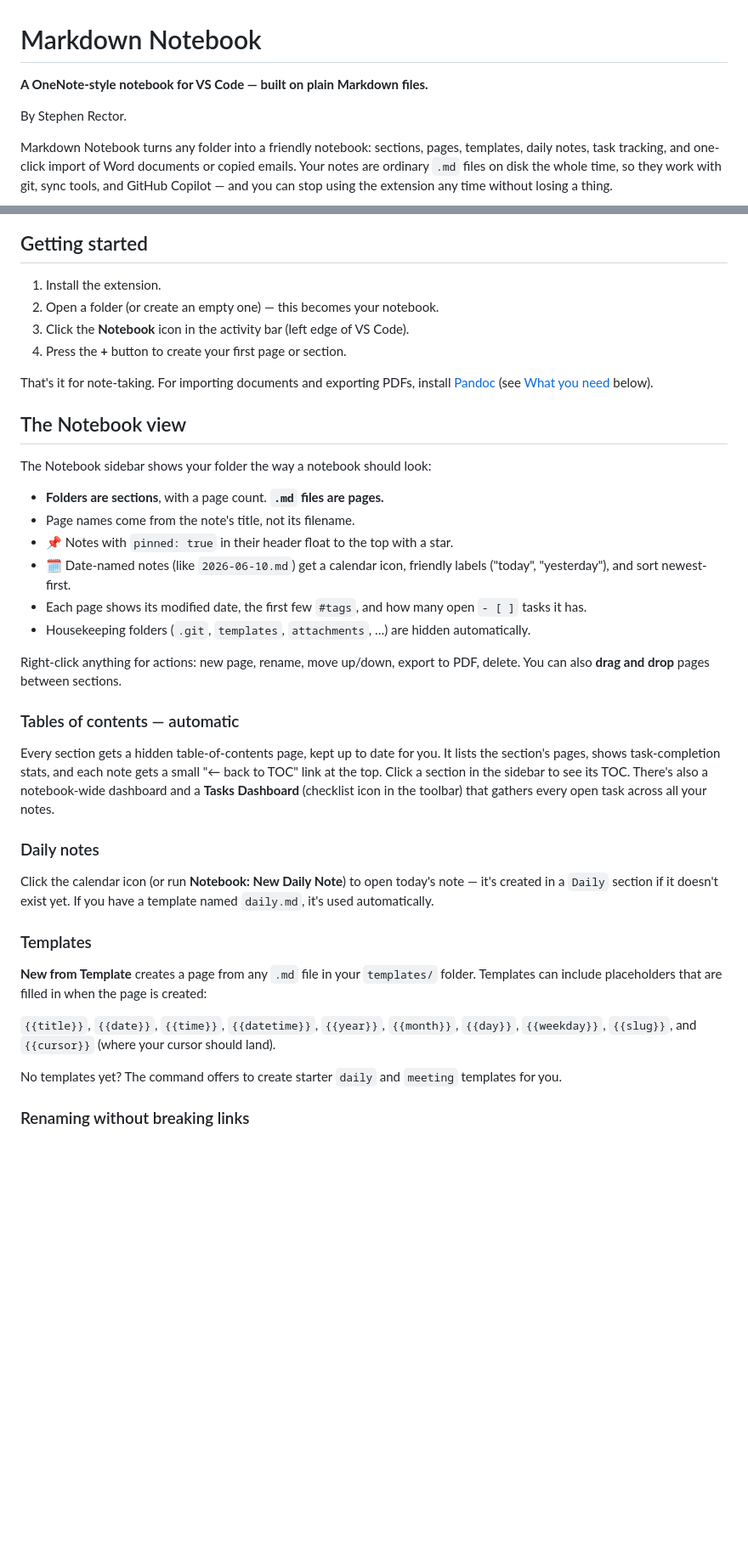
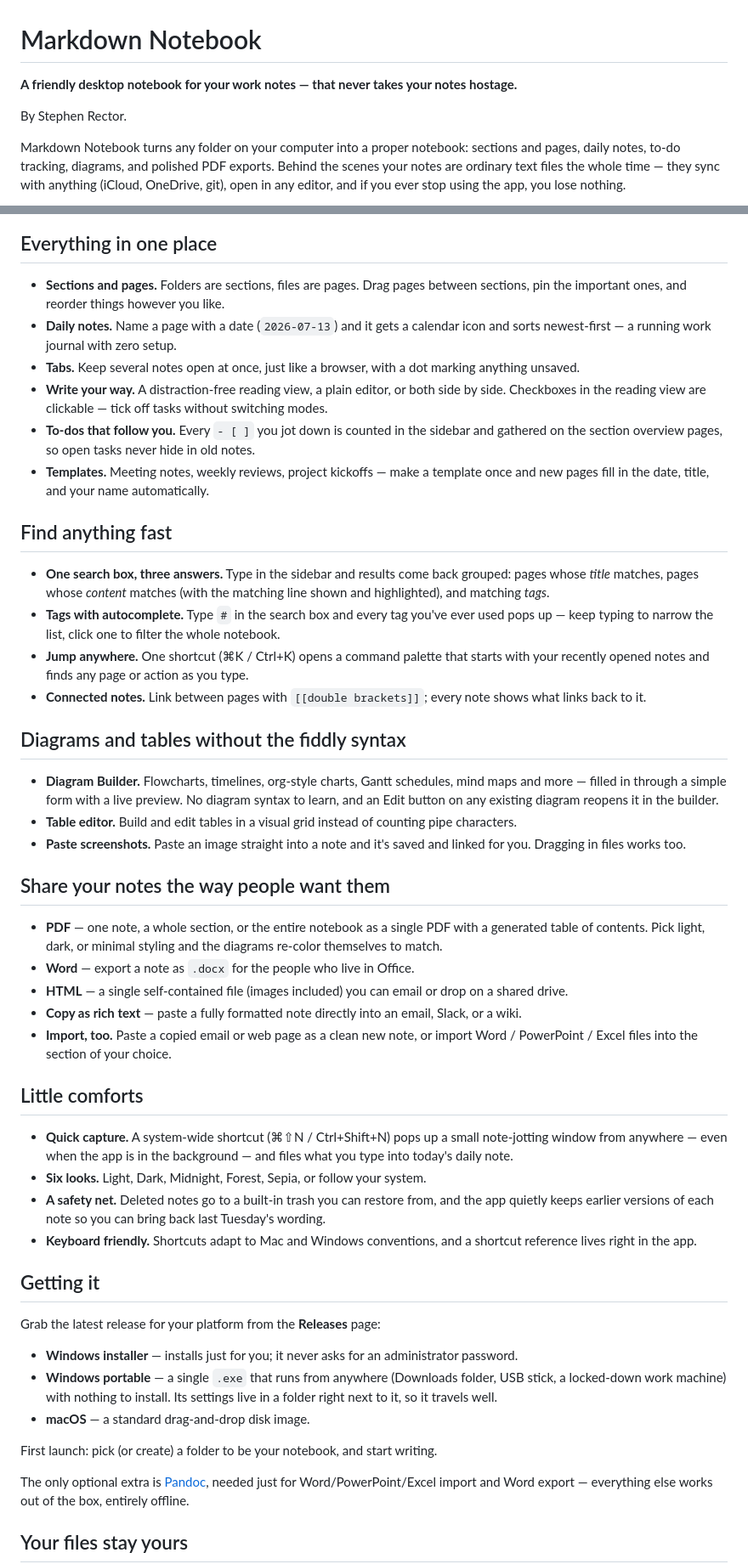
Before and after one commit to srector13/Developer-Dashboard, a Markdown page: README.md, 2 parts joined by grey strips. Shown at 85% size. Rendered like a GitHub page; blank space fills up the shorter version.

````diff
--- a/README.md
+++ b/README.md
@@ -1,10 +1,10 @@
 # Markdown Notebook
 
-**A OneNote-style notebook for VS Code — built on plain Markdown files.**
+**A friendly desktop notebook for your work notes — that never takes your notes hostage.**
 
 By Stephen Rector.
 
-Markdown Notebook turns any folder into a friendly notebook: sections, pages, templates, daily notes, task tracking, and one-click import of Word documents or copied emails. Your notes are ordinary `.md` files on disk the whole time, so they work with git, sync tools, and GitHub Copilot — and you can stop using the extension any time without losing a thing.
+Markdown Notebook turns any folder on your computer into a proper notebook: sections and pages, daily notes, to-do tracking, diagrams, and polished PDF exports. Behind the scenes your notes are ordinary text files the whole time — they sync with anything (iCloud, OneDrive, git), open in any editor, and if you ever stop using the app, you lose nothing.
 
 ```mermaid
 flowchart LR
@@ -16,42 +14,53 @@ flowchart LR
 ```
 
-## Getting started
+## Everything in one place
 
-1. Install the extension.
-2. Open a folder (or create an empty one) — this becomes your notebook.
-3. Click the **Notebook** icon in the activity bar (left edge of VS Code).
-4. Press the **+** button to create your first page or section.
+- **Sections and pages.** Folders are sections, files are pages. Drag pages between sections, pin the important ones, and reorder things however you like.
+- **Daily notes.** Name a page with a date (`2026-07-13`) and it gets a calendar icon and sorts newest-first — a running work journal with zero setup.
+- **Tabs.** Keep several notes open at once, just like a browser, with a dot marking anything unsaved.
+- **Write your way.** A distraction-free reading view, a plain editor, or both side by side. Checkboxes in the reading view are clickable — tick off tasks without switching modes.
+- **To-dos that follow you.** Every `- [ ]` you jot down is counted in the sidebar and gathered on the section overview pages, so open tasks never hide in old notes.
+- **Templates.** Meeting notes, weekly reviews, project kickoffs — make a template once and new pages fill in the date, title, and your name automatically.
 
-That's it for note-taking. For importing documents and exporting PDFs, install [Pandoc](https://pandoc.org/installing.html) (see [What you need](#what-you-need) below).
+## Find anything fast
 
-## The Notebook view
+- **One search box, three answers.** Type in the sidebar and results come back grouped: pages whose *title* matches, pages whose *content* matches (with the matching line shown and highlighted), and matching *tags*.
+- **Tags with autocomplete.** Type `#` in the search box and every tag you've ever used pops up — keep typing to narrow the list, click one to filter the whole notebook.
+- **Jump anywhere.** One shortcut (⌘K / Ctrl+K) opens a command palette that starts with your recently opened notes and finds any page or action as you type.
+- **Connected notes.** Link between pages with `[[double brackets]]`; every note shows what links back to it.
 
-The Notebook sidebar shows your folder the way a notebook should look:
+## Diagrams and tables without the fiddly syntax
 
-- **Folders are sections**, with a page count. **`.md` files are pages.**
-- Page names come from the note's title, not its filename.
-- 📌 Notes with `pinned: true` in their header float to the top with a star.
-- 🗓️ Date-named notes (like `2026-06-10.md`) get a calendar icon, friendly labels ("today", "yesterday"), and sort newest-first.
-- Each page shows its modified date, the first few `#tags`, and how many open `- [ ]` tasks it has.
-- Housekeeping folders (`.git`, `templates`, `attachments`, …) are hidden automatically.
+- **Diagram Builder.** Flowcharts, timelines, org-style charts, Gantt schedules, mind maps and more — filled in through a simple form with a live preview. No diagram syntax to learn, and an Edit button on any existing diagram reopens it in the builder.
+- **Table editor.** Build and edit tables in a visual grid instead of counting pipe characters.
+- **Paste screenshots.** Paste an image straight into a note and it's saved and linked for you. Dragging in files works too.
 
-Right-click anything for actions: new page, rename, move up/down, export to PDF, delete. You can also **drag and drop** pages between sections.
+## Share your notes the way people want them
 
-### Tables of contents — automatic
+- **PDF** — one note, a whole section, or the entire notebook as a single PDF with a generated table of contents. Pick light, dark, or minimal styling and the diagrams re-color themselves to match.
+- **Word** — export a note as `.docx` for the people who live in Office.
+- **HTML** — a single self-contained file (images included) you can email or drop on a shared drive.
+- **Copy as rich text** — paste a fully formatted note directly into an email, Slack, or a wiki.
+- **Import, too.** Paste a copied email or web page as a clean new note, or import Word / PowerPoint / Excel files into the section of your choice.
 
-Every section gets a hidden table-of-contents page, kept up to date for you. It lists the section's pages, shows task-completion stats, and each note gets a small "← back to TOC" link at the top. Click a section in the sidebar to see its TOC. There's also a notebook-wide dashboard and a **Tasks Dashboard** (checklist icon in the toolbar) that gathers every open task across all your notes.
+## Little comforts
 
-### Daily notes
+- **Quick capture.** A system-wide shortcut (⌘⇧N / Ctrl+Shift+N) pops up a small note-jotting window from anywhere — even when the app is in the background — and files what you type into today's daily note.
+- **Six looks.** Light, Dark, Midnight, Forest, Sepia, or follow your system.
+- **A safety net.** Deleted notes go to a built-in trash you can restore from, and the app quietly keeps earlier versions of each note so you can bring back last Tuesday's wording.
+- **Keyboard friendly.** Shortcuts adapt to Mac and Windows conventions, and a shortcut reference lives right in the app.
 
-Click the calendar icon (or run **Notebook: New Daily Note**) to open today's note — it's created in a `Daily` section if it doesn't exist yet. If you have a template named `daily.md`, it's used automatically.
+## Getting it
 
-### Templates
+Grab the latest release for your platform from the **Releases** page:
 
-**New from Template** creates a page from any `.md` file in your `templates/` folder. Templates can include placeholders that are filled in when the page is created:
+- **Windows installer** — installs just for you; it never asks for an administrator password.
+- **Windows portable** — a single `.exe` that runs from anywhere (Downloads folder, USB stick, a locked-down work machine) with nothing to install. Its settings live in a folder right next to it, so it travels well.
+- **macOS** — a standard drag-and-drop disk image.
 
-`{{title}}`, `{{date}}`, `{{time}}`, `{{datetime}}`, `{{year}}`, `{{month}}`, `{{day}}`, `{{weekday}}`, `{{slug}}`, and `{{cursor}}` (where your cursor should land).
+First launch: pick (or create) a folder to be your notebook, and start writing.
 
-No templates yet? The command offers to create starter `daily` and `meeting` templates for you.
+The only optional extra is [Pandoc](https://pandoc.org/installing.html), needed just for Word/PowerPoint/Excel import and Word export — everything else works out of the box, entirely offline.
 
-### Renaming without breaking links
+## Your files stay yours
 
````
Also changed, not shown: other parts of README.md (+7 -122 lines).
